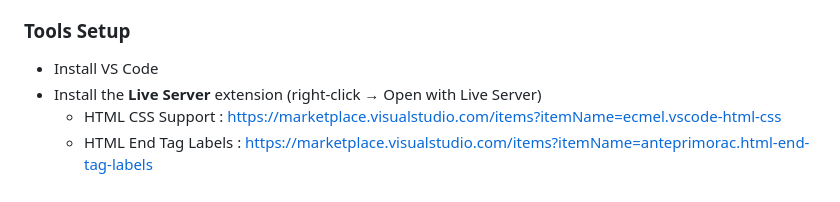
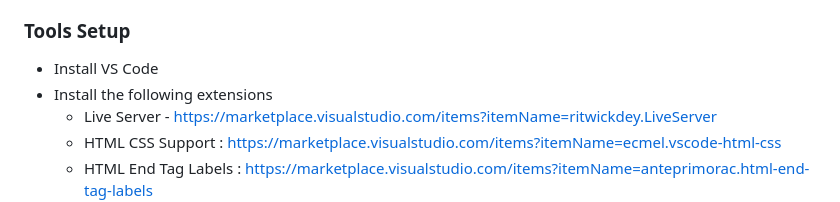
Before and after one commit to Anooppandikashala/flask_workshop, a Markdown page: d1.md, the part around the change. GitHub-like rendering.

```diff
--- a/d1.md
+++ b/d1.md
@@ -13,7 +13,8 @@
 
 ### Tools Setup
 - Install VS Code
-- Install the **Live Server** extension (right-click → Open with Live Server)
+- Install the following extensions
+   - Live Server -  https://marketplace.visualstudio.com/items?itemName=ritwickdey.LiveServer
    - HTML CSS Support : https://marketplace.visualstudio.com/items?itemName=ecmel.vscode-html-css
    - HTML End Tag Labels : https://marketplace.visualstudio.com/items?itemName=anteprimorac.html-end-tag-labels
    - HTML Format : https://marketplace.visualstudio.com/items?itemName=mohd-akram.vscode-html-format
```
